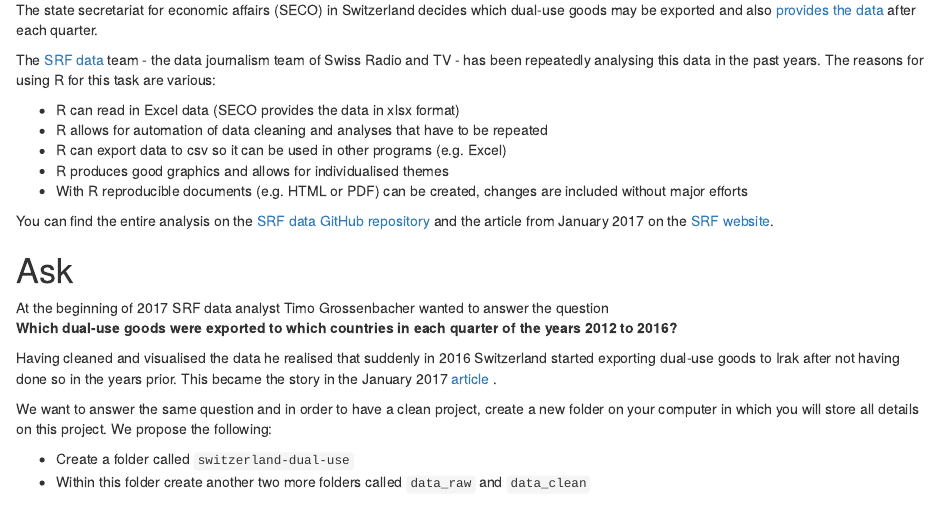
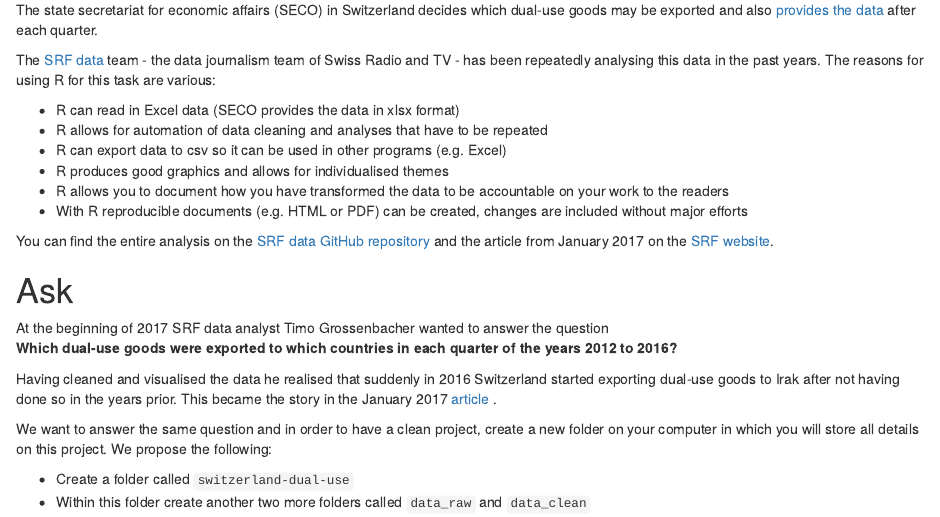
Before and after one commit to school-of-data/r-consortium-proposal, an R Markdown document (material/lessons/switzerland-dual-use/recipe_switzerland-dual-use.Rmd): the page in a window 1100 px wide, from 230 px down. Rendered offline with R 4.5, knitr and Pandoc, with nearby package versions; some code elsewhere in the file could not run offline.

Commit message:
Update recipe_switzerland-dual-use.Rmd
Propose new advantage for R

```diff
--- a/material/lessons/switzerland-dual-use/recipe_switzerland-dual-use.Rmd
+++ b/material/lessons/switzerland-dual-use/recipe_switzerland-dual-use.Rmd
@@ -26,6 +26,7 @@ The reasons for using R for this task are various:
 - R allows for automation of data cleaning and analyses that have to be repeated
 - R can export data to csv so it can be used in other programs (e.g. Excel)
 - R produces good graphics and allows for individualised themes
+- R allows you to document how you have transformed the data to be accountable on your work to the readers
 - With R reproducible documents (e.g. HTML or PDF) can be created, changes are
   included without major efforts
 
```
